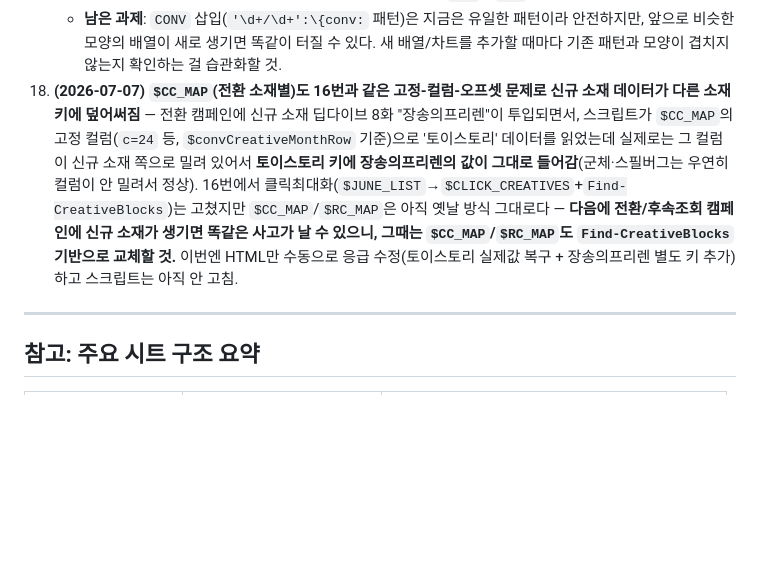
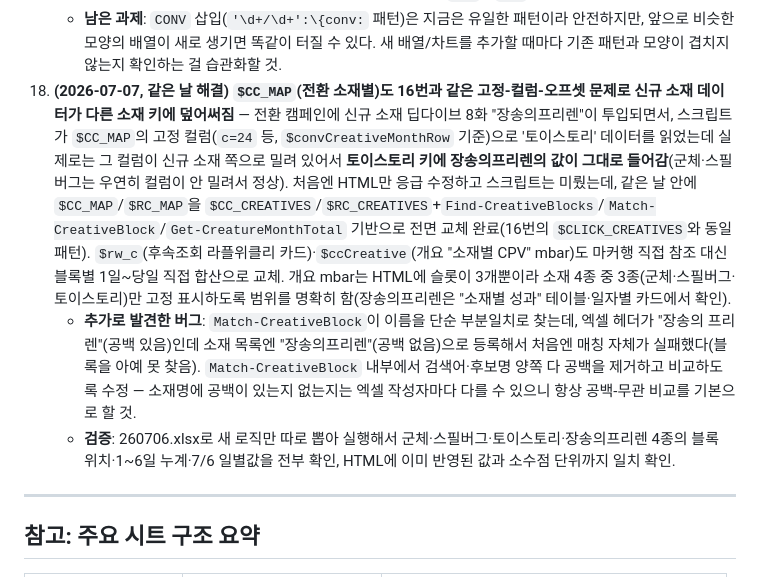
Before and after one commit to sjh0927-hash/hanwha-ax-dashboard, a Markdown page: .claude/commands/update-laplTV-dashboard.md, the part around the change. Drawn GitHub-style; blank space fills up the shorter version.

Commit message:
스킬 문서: CC_MAP/RC_MAP 컬럼오배정 버그 스크립트 레벨 해결 완료 (18번 업데이트)
update_dashboard.ps1의 $CC_MAP/$RC_MAP을 $CLICK_CREATIVES와 동일한
Find-CreativeBlocks 기반 방식으로 전면 교체. 공백 유무 매칭 실패
버그(장송의 프리렌 vs 장송의프리렌)도 함께 발견·수정. 260706.xlsx로
검증 완료.

Co-Authored-By: Claude Sonnet 5 <noreply@anthropic.com>

```diff
--- a/.claude/commands/update-laplTV-dashboard.md
+++ b/.claude/commands/update-laplTV-dashboard.md
@@ -919,7 +919,9 @@ git push origin main
     - **수정**: 두 군데 다 JUNE 삽입 로직과 같은 패턴(먼저 `var CD=[`/`setup('cv1'` 같은 고유 앵커를 찾고, 그 앵커 이후의 **좁은 범위 안에서만** 검색·치환)으로 바꿈. `cv1`은 앵커 뒤 400자 윈도우 + `[regex]::Replace(...,count:1)`으로 1건만 치환하도록 이중 안전장치 적용.
     - **HTML 쪽도 긴급 수정**: 이미 잘못 배포된 260706 반영본에서 clickProg 데이터 복구, CD에 7/6 추가, retargetDaily 7/6을 0으로 정정, 자동화가 안 건드리는 "소재별 성과" 신규 소재 5개 행도 엑셀에서 재추출해 7/1~7/6 누적으로 수동 갱신, 일자별 현황 3탭 날짜버튼 `<=5`→`<=6`도 수동 반영.
     - **남은 과제**: `CONV` 삽입(`'\d+/\d+':\{conv:` 패턴)은 지금은 유일한 패턴이라 안전하지만, 앞으로 비슷한 모양의 배열이 새로 생기면 똑같이 터질 수 있다. 새 배열/차트를 추가할 때마다 기존 패턴과 모양이 겹치지 않는지 확인하는 걸 습관화할 것.
-18. **(2026-07-07) `$CC_MAP`(전환 소재별)도 16번과 같은 고정-컬럼-오프셋 문제로 신규 소재 데이터가 다른 소재 키에 덮어써짐** — 전환 캠페인에 신규 소재 딥다이브 8화 "장송의프리렌"이 투입되면서, 스크립트가 `$CC_MAP`의 고정 컬럼(`c=24` 등, `$convCreativeMonthRow` 기준)으로 '토이스토리' 데이터를 읽었는데 실제로는 그 컬럼이 신규 소재 쪽으로 밀려 있어서 **토이스토리 키에 장송의프리렌의 값이 그대로 들어감**(군체·스필버그는 우연히 컬럼이 안 밀려서 정상). 16번에서 클릭최대화(`$JUNE_LIST`→`$CLICK_CREATIVES`+`Find-CreativeBlocks`)는 고쳤지만 `$CC_MAP`/`$RC_MAP`은 아직 옛날 방식 그대로다 — **다음에 전환/후속조회 캠페인에 신규 소재가 생기면 똑같은 사고가 날 수 있으니, 그때는 `$CC_MAP`/`$RC_MAP`도 `Find-CreativeBlocks` 기반으로 교체할 것.** 이번엔 HTML만 수동으로 응급 수정(토이스토리 실제값 복구 + 장송의프리렌 별도 키 추가)하고 스크립트는 아직 안 고침.
+18. **(2026-07-07, 같은 날 해결) `$CC_MAP`(전환 소재별)도 16번과 같은 고정-컬럼-오프셋 문제로 신규 소재 데이터가 다른 소재 키에 덮어써짐** — 전환 캠페인에 신규 소재 딥다이브 8화 "장송의프리렌"이 투입되면서, 스크립트가 `$CC_MAP`의 고정 컬럼(`c=24` 등, `$convCreativeMonthRow` 기준)으로 '토이스토리' 데이터를 읽었는데 실제로는 그 컬럼이 신규 소재 쪽으로 밀려 있어서 **토이스토리 키에 장송의프리렌의 값이 그대로 들어감**(군체·스필버그는 우연히 컬럼이 안 밀려서 정상). 처음엔 HTML만 응급 수정하고 스크립트는 미뤘는데, 같은 날 안에 `$CC_MAP`/`$RC_MAP`을 `$CC_CREATIVES`/`$RC_CREATIVES`+`Find-CreativeBlocks`/`Match-CreativeBlock`/`Get-CreatureMonthTotal` 기반으로 전면 교체 완료(16번의 `$CLICK_CREATIVES`와 동일 패턴). `$rw_c`(후속조회 라플위클리 카드)·`$ccCreative`(개요 "소재별 CPV" mbar)도 마커행 직접 참조 대신 블록별 1일~당일 직접 합산으로 교체. 개요 mbar는 HTML에 슬롯이 3개뿐이라 소재 4종 중 3종(군체·스필버그·토이스토리)만 고정 표시하도록 범위를 명확히 함(장송의프리렌은 "소재별 성과" 테이블·일자별 카드에서 확인).
+    - **추가로 발견한 버그**: `Match-CreativeBlock`이 이름을 단순 부분일치로 찾는데, 엑셀 헤더가 "장송의 프리렌"(공백 있음)인데 소재 목록엔 "장송의프리렌"(공백 없음)으로 등록해서 처음엔 매칭 자체가 실패했다(블록을 아예 못 찾음). `Match-CreativeBlock` 내부에서 검색어·후보명 양쪽 다 공백을 제거하고 비교하도록 수정 — 소재명에 공백이 있는지 없는지는 엑셀 작성자마다 다를 수 있으니 항상 공백-무관 비교를 기본으로 할 것.
+    - **검증**: 260706.xlsx로 새 로직만 따로 뽑아 실행해서 군체·스필버그·토이스토리·장송의프리렌 4종의 블록 위치·1~6일 누계·7/6 일별값을 전부 확인, HTML에 이미 반영된 값과 소수점 단위까지 일치 확인.
 
 ---
 
```
